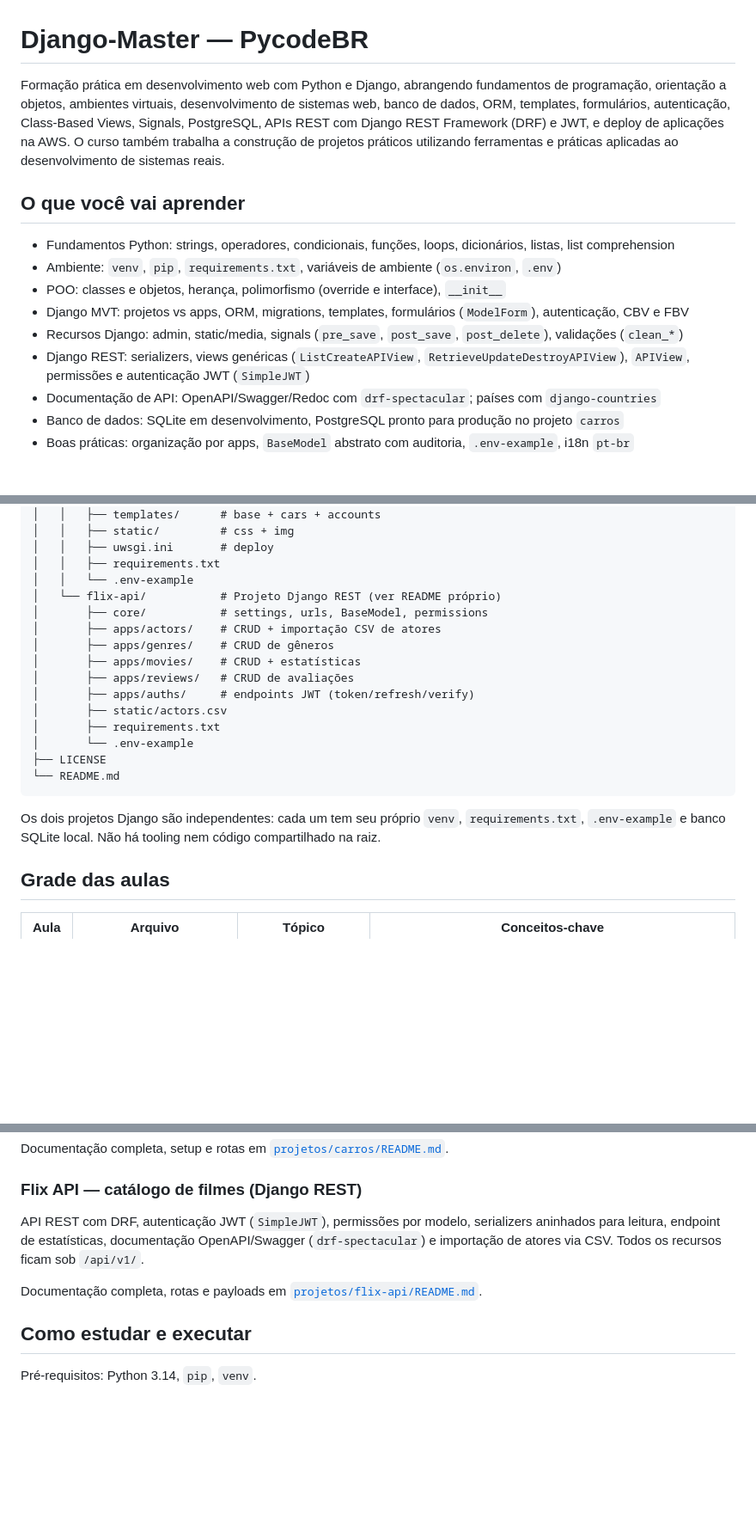
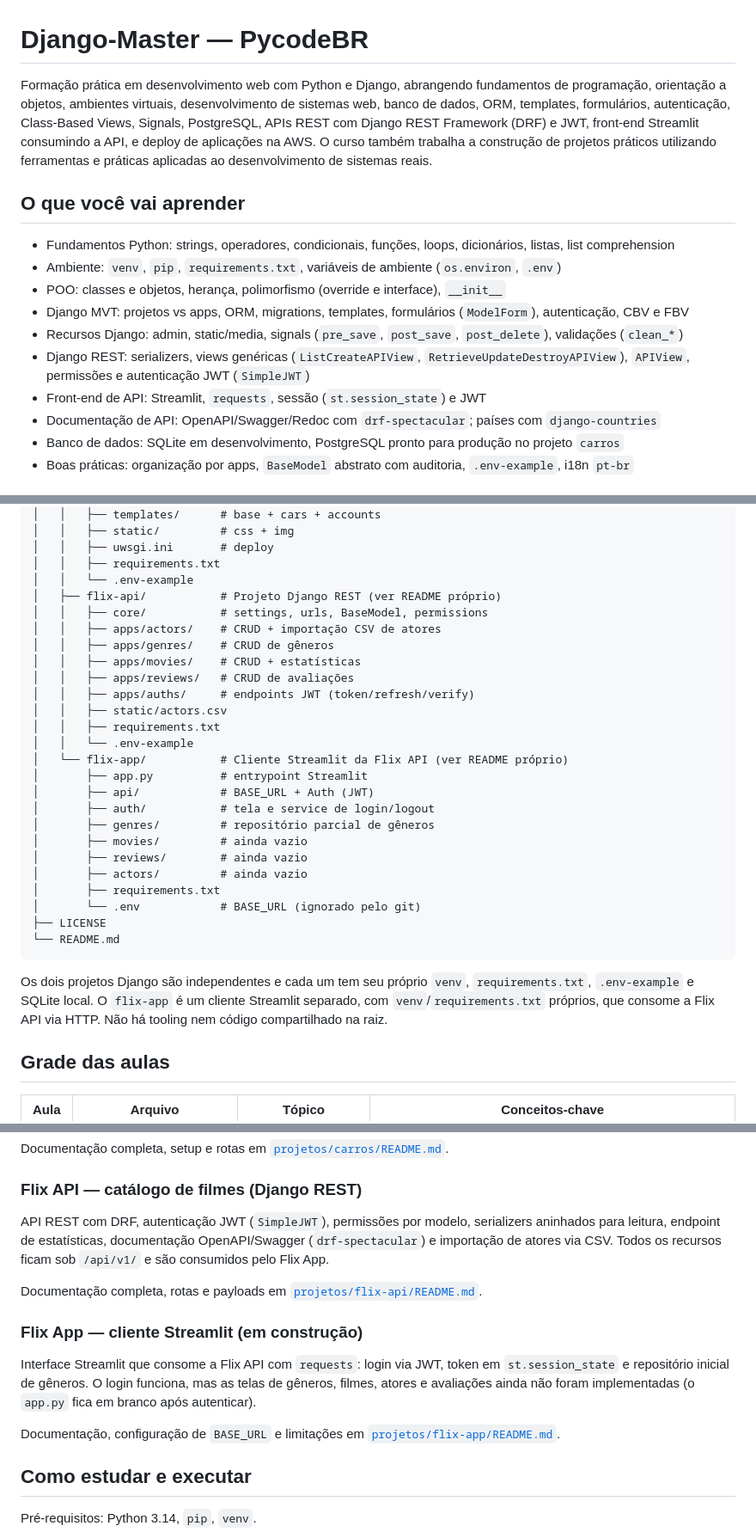
Before and after one commit to nellowint/django-master, a Markdown page: README.md, 3 parts joined by grey strips. Shown at 86% size. Drawn GitHub-style; blank space fills up the shorter version.

Commit message:
docs: add flix app to repository overview

````diff
--- a/README.md
+++ b/README.md
@@ -1,6 +1,6 @@
 # Django-Master — PycodeBR
 
-Formação prática em desenvolvimento web com Python e Django, abrangendo fundamentos de programação, orientação a objetos, ambientes virtuais, desenvolvimento de sistemas web, banco de dados, ORM, templates, formulários, autenticação, Class-Based Views, Signals, PostgreSQL, APIs REST com Django REST Framework (DRF) e JWT, e deploy de aplicações na AWS. O curso também trabalha a construção de projetos práticos utilizando ferramentas e práticas aplicadas ao desenvolvimento de sistemas reais.
+Formação prática em desenvolvimento web com Python e Django, abrangendo fundamentos de programação, orientação a objetos, ambientes virtuais, desenvolvimento de sistemas web, banco de dados, ORM, templates, formulários, autenticação, Class-Based Views, Signals, PostgreSQL, APIs REST com Django REST Framework (DRF) e JWT, front-end Streamlit consumindo a API, e deploy de aplicações na AWS. O curso também trabalha a construção de projetos práticos utilizando ferramentas e práticas aplicadas ao desenvolvimento de sistemas reais.
 
 ## O que você vai aprender
 
@@ -10,6 +10,7 @@ Formação prática em desenvolvimento web com Python e Django, abrangendo funda
 - Django MVT: projetos vs apps, ORM, migrations, templates, formulários (`ModelForm`), autenticação, CBV e FBV
 - Recursos Django: admin, static/media, signals (`pre_save`, `post_save`, `post_delete`), validações (`clean_*`)
 - Django REST: serializers, views genéricas (`ListCreateAPIView`, `RetrieveUpdateDestroyAPIView`), `APIView`, permissões e autenticação JWT (`SimpleJWT`)
+- Front-end de API: Streamlit, `requests`, sessão (`st.session_state`) e JWT
 - Documentação de API: OpenAPI/Swagger/Redoc com `drf-spectacular`; países com `django-countries`
 - Banco de dados: SQLite em desenvolvimento, PostgreSQL pronto para produção no projeto `carros`
 - Boas práticas: organização por apps, `BaseModel` abstrato com auditoria, `.env-example`, i18n `pt-br`
@@ -44,21 +45,31 @@ django-master/
 │   │   ├── uwsgi.ini       # deploy
 │   │   ├── requirements.txt
 │   │   └── .env-example
-│   └── flix-api/           # Projeto Django REST (ver README próprio)
-│       ├── core/           # settings, urls, BaseModel, permissions
-│       ├── apps/actors/    # CRUD + importação CSV de atores
-│       ├── apps/genres/    # CRUD de gêneros
-│       ├── apps/movies/    # CRUD + estatísticas
-│       ├── apps/reviews/   # CRUD de avaliações
-│       ├── apps/auths/     # endpoints JWT (token/refresh/verify)
-│       ├── static/actors.csv
+│   ├── flix-api/           # Projeto Django REST (ver README próprio)
+│   │   ├── core/           # settings, urls, BaseModel, permissions
+│   │   ├── apps/actors/    # CRUD + importação CSV de atores
+│   │   ├── apps/genres/    # CRUD de gêneros
+│   │   ├── apps/movies/    # CRUD + estatísticas
+│   │   ├── apps/reviews/   # CRUD de avaliações
+│   │   ├── apps/auths/     # endpoints JWT (token/refresh/verify)
+│   │   ├── static/actors.csv
+│   │   ├── requirements.txt
+│   │   └── .env-example
+│   └── flix-app/           # Cliente Streamlit da Flix API (ver README próprio)
+│       ├── app.py          # entrypoint Streamlit
+│       ├── api/            # BASE_URL + Auth (JWT)
+│       ├── auth/           # tela e service de login/logout
+│       ├── genres/         # repositório parcial de gêneros
+│       ├── movies/         # ainda vazio
+│       ├── reviews/        # ainda vazio
+│       ├── actors/         # ainda vazio
 │       ├── requirements.txt
-│       └── .env-example
+│       └── .env            # BASE_URL (ignorado pelo git)
 ├── LICENSE
 └── README.md
 ```
 
-Os dois projetos Django são independentes: cada um tem seu próprio `venv`, `requirements.txt`, `.env-example` e banco SQLite local. Não há tooling nem código compartilhado na raiz.
+Os dois projetos Django são independentes e cada um tem seu próprio `venv`, `requirements.txt`, `.env-example` e SQLite local. O `flix-app` é um cliente Streamlit separado, com `venv`/`requirements.txt` próprios, que consome a Flix API via HTTP. Não há tooling nem código compartilhado na raiz.
 
 ## Grade das aulas
 
@@ -92,9 +103,15 @@ Documentação completa, setup e rotas em [`projetos/carros/README.md`](projetos
 
 ### Flix API — catálogo de filmes (Django REST)
 
-API REST com DRF, autenticação JWT (`SimpleJWT`), permissões por modelo, serializers aninhados para leitura, endpoint de estatísticas, documentação OpenAPI/Swagger (`drf-spectacular`) e importação de atores via CSV. Todos os recursos ficam sob `/api/v1/`.
+API REST com DRF, autenticação JWT (`SimpleJWT`), permissões por modelo, serializers aninhados para leitura, endpoint de estatísticas, documentação OpenAPI/Swagger (`drf-spectacular`) e importação de atores via CSV. Todos os recursos ficam sob `/api/v1/` e são consumidos pelo Flix App.
 
 Documentação completa, rotas e payloads em [`projetos/flix-api/README.md`](projetos/flix-api/README.md).
+
+### Flix App — cliente Streamlit (em construção)
+
+Interface Streamlit que consome a Flix API com `requests`: login via JWT, token em `st.session_state` e repositório inicial de gêneros. O login funciona, mas as telas de gêneros, filmes, atores e avaliações ainda não foram implementadas (o `app.py` fica em branco após autenticar).
+
+Documentação, configuração de `BASE_URL` e limitações em [`projetos/flix-app/README.md`](projetos/flix-app/README.md).
 
 ## Como estudar e executar
 
````
Also changed, not shown: other parts of README.md (+2 -1 lines).
